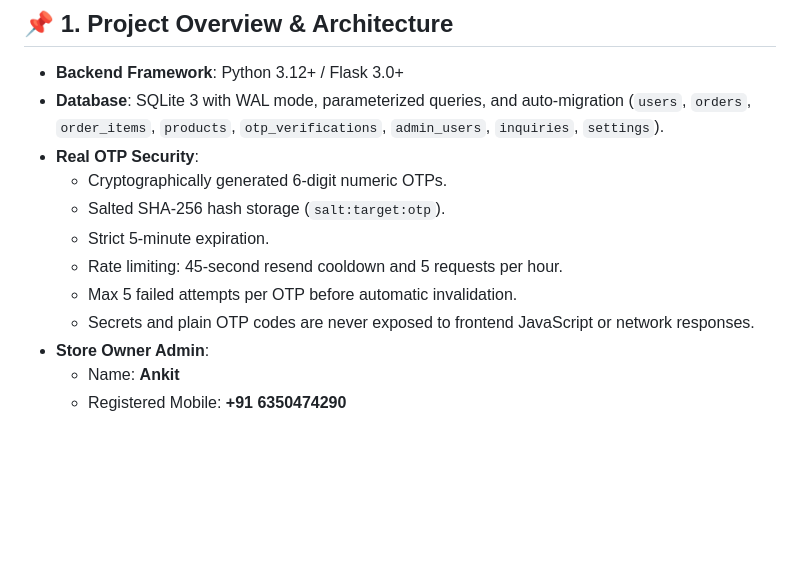
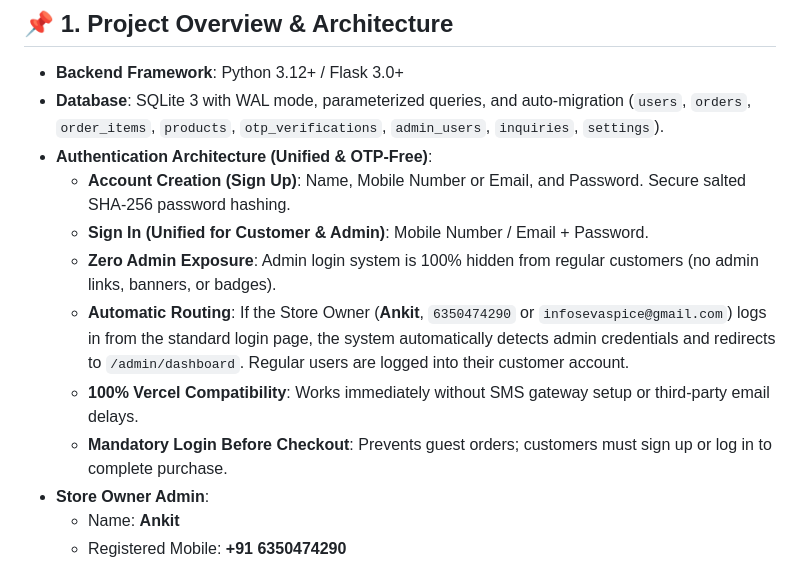
Before and after one commit to Nikhilsaini786/shuddh_seva, a Markdown page: SETUP_GUIDE.md, the part around the change. GitHub-like rendering; blank space fills up the shorter version.

Commit message:
Implement unified customer & admin password-based signup/login, hide admin UI from customers, and remove OTP friction

```diff
--- a/SETUP_GUIDE.md
+++ b/SETUP_GUIDE.md
@@ -8,13 +8,13 @@ Complete documentation for the **Shuddh Seva Foods** e-commerce platform featuri
 
 - **Backend Framework**: Python 3.12+ / Flask 3.0+
 - **Database**: SQLite 3 with WAL mode, parameterized queries, and auto-migration (`users`, `orders`, `order_items`, `products`, `otp_verifications`, `admin_users`, `inquiries`, `settings`).
-- **Real OTP Security**:
-  - Cryptographically generated 6-digit numeric OTPs.
-  - Salted SHA-256 hash storage (`salt:target:otp`).
-  - Strict 5-minute expiration.
-  - Rate limiting: 45-second resend cooldown and 5 requests per hour.
-  - Max 5 failed attempts per OTP before automatic invalidation.
-  - Secrets and plain OTP codes are never exposed to frontend JavaScript or network responses.
+- **Authentication Architecture (Unified & OTP-Free)**:
+  - **Account Creation (Sign Up)**: Name, Mobile Number or Email, and Password. Secure salted SHA-256 password hashing.
+  - **Sign In (Unified for Customer & Admin)**: Mobile Number / Email + Password.
+  - **Zero Admin Exposure**: Admin login system is 100% hidden from regular customers (no admin links, banners, or badges).
+  - **Automatic Routing**: If the Store Owner (**Ankit**, `6350474290` or `infosevaspice@gmail.com`) logs in from the standard login page, the system automatically detects admin credentials and redirects to `/admin/dashboard`. Regular users are logged into their customer account.
+  - **100% Vercel Compatibility**: Works immediately without SMS gateway setup or third-party email delays.
+  - **Mandatory Login Before Checkout**: Prevents guest orders; customers must sign up or log in to complete purchase.
 - **Store Owner Admin**:
   - Name: **Ankit**
   - Registered Mobile: **+91 6350474290**
```
